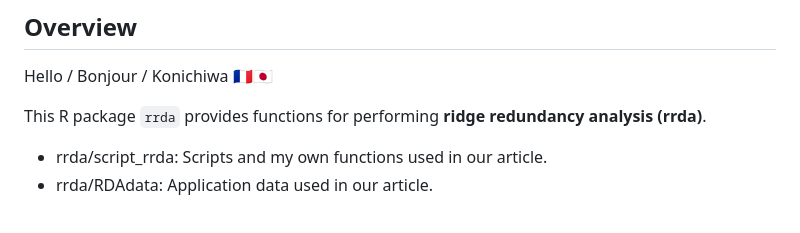
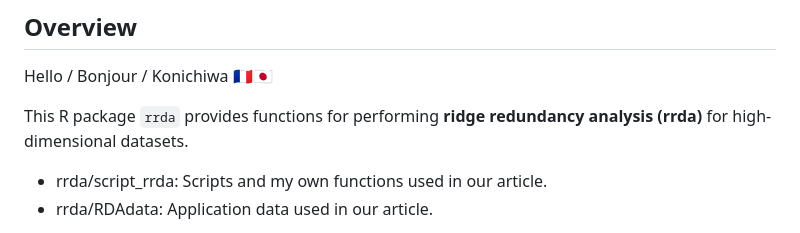
Before and after one commit to Yoska393/rrda, a Markdown page: README.md, the part around the change. GitHub-like rendering.

```diff
--- a/README.md
+++ b/README.md
@@ -8,7 +8,7 @@
 
 Hello / Bonjour / Konichiwa 🇫🇷🇯🇵
 
-This R package `rrda` provides functions for performing **ridge redundancy analysis (rrda)**.
+This R package `rrda` provides functions for performing **ridge redundancy analysis (rrda)** for high-dimensional datasets.
 
 - rrda/script_rrda:  Scripts and my own functions used in our article.
 - rrda/RDAdata:  Application data used in our article.
```
